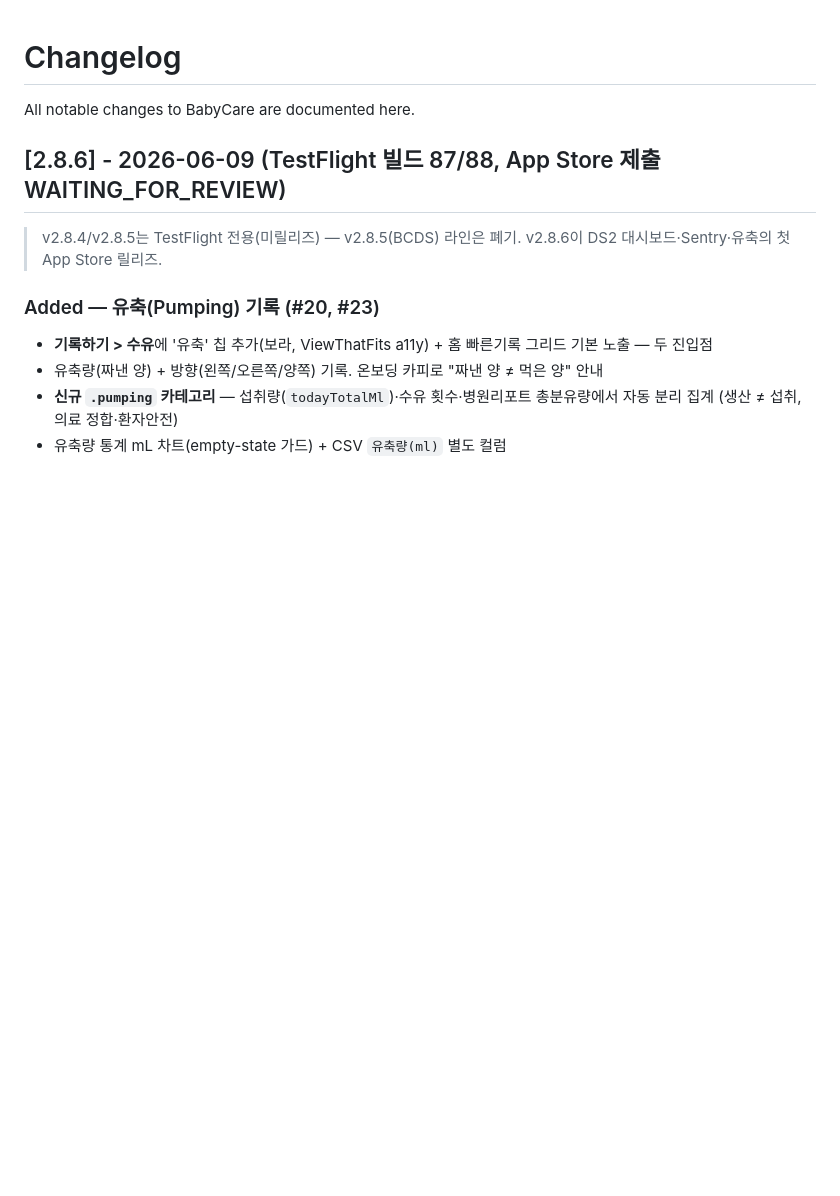
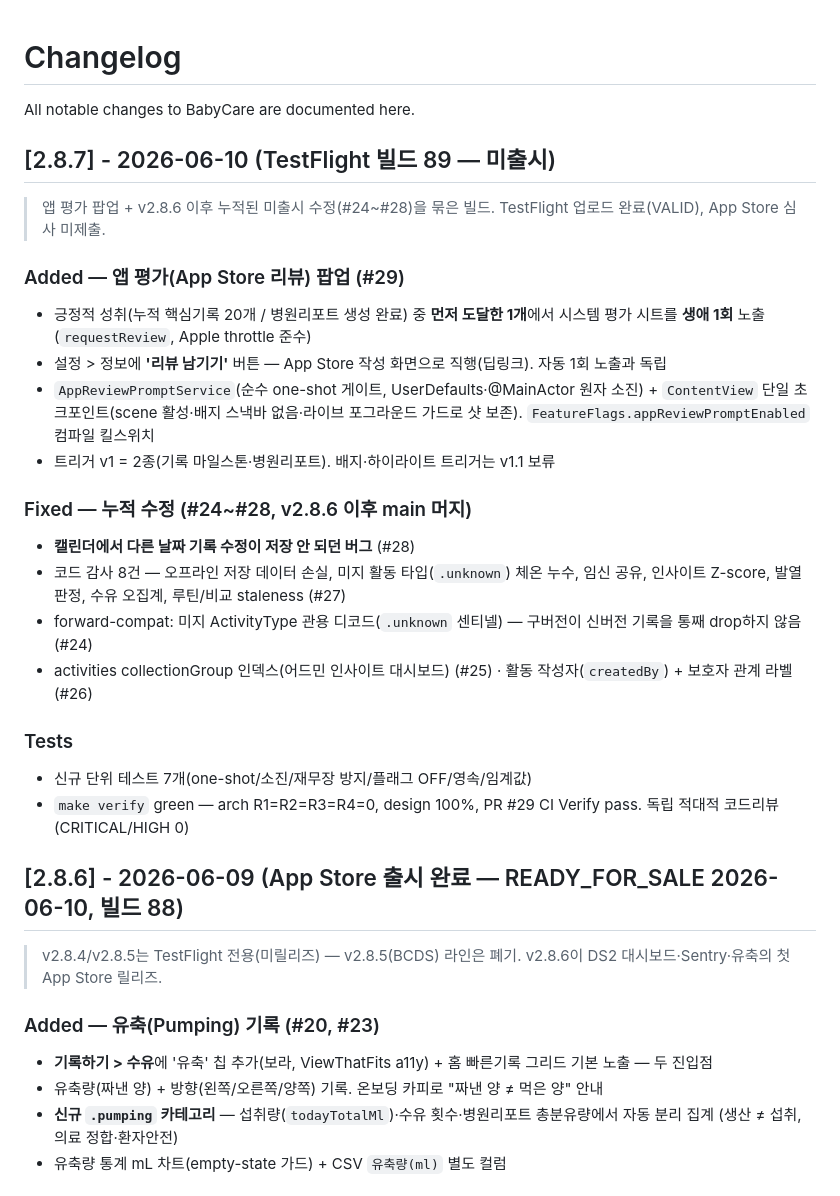
Before and after one commit to roacompany/allcare, a Markdown page: CHANGELOG.md, the part around the change. Rendered like a GitHub page; blank space fills up the shorter version.

```diff
--- a/CHANGELOG.md
+++ b/CHANGELOG.md
@@ -2,7 +2,30 @@
 
 All notable changes to BabyCare are documented here.
 
-## [2.8.6] - 2026-06-09 (TestFlight 빌드 87/88, App Store 제출 WAITING_FOR_REVIEW)
+## [2.8.7] - 2026-06-10 (TestFlight 빌드 89 — 미출시)
+
+> 앱 평가 팝업 + v2.8.6 이후 누적된 미출시 수정(#24~#28)을 묶은 빌드. TestFlight 업로드 완료(VALID), App Store 심사 미제출.
+
+### Added — 앱 평가(App Store 리뷰) 팝업 (#29)
+
+- 긍정적 성취(누적 핵심기록 20개 / 병원리포트 생성 완료) 중 **먼저 도달한 1개**에서 시스템 평가 시트를 **생애 1회** 노출 (`requestReview`, Apple throttle 준수)
+- 설정 > 정보에 **'리뷰 남기기'** 버튼 — App Store 작성 화면으로 직행(딥링크). 자동 1회 노출과 독립
+- `AppReviewPromptService`(순수 one-shot 게이트, UserDefaults·@MainActor 원자 소진) + `ContentView` 단일 초크포인트(scene 활성·배지 스낵바 없음·라이브 포그라운드 가드로 샷 보존). `FeatureFlags.appReviewPromptEnabled` 컴파일 킬스위치
+- 트리거 v1 = 2종(기록 마일스톤·병원리포트). 배지·하이라이트 트리거는 v1.1 보류
+
+### Fixed — 누적 수정 (#24~#28, v2.8.6 이후 main 머지)
+
+- **캘린더에서 다른 날짜 기록 수정이 저장 안 되던 버그** (#28)
+- 코드 감사 8건 — 오프라인 저장 데이터 손실, 미지 활동 타입(`.unknown`) 체온 누수, 임신 공유, 인사이트 Z-score, 발열 판정, 수유 오집계, 루틴/비교 staleness (#27)
+- forward-compat: 미지 ActivityType 관용 디코드(`.unknown` 센티넬) — 구버전이 신버전 기록을 통째 drop하지 않음 (#24)
+- activities collectionGroup 인덱스(어드민 인사이트 대시보드) (#25) · 활동 작성자(`createdBy`) + 보호자 관계 라벨 (#26)
+
+### Tests
+
+- 신규 단위 테스트 7개(one-shot/소진/재무장 방지/플래그 OFF/영속/임계값)
+- `make verify` green — arch R1=R2=R3=R4=0, design 100%, PR #29 CI Verify pass. 독립 적대적 코드리뷰(CRITICAL/HIGH 0)
+
+## [2.8.6] - 2026-06-09 (App Store 출시 완료 — READY_FOR_SALE 2026-06-10, 빌드 88)
 
 > v2.8.4/v2.8.5는 TestFlight 전용(미릴리즈) — v2.8.5(BCDS) 라인은 폐기. v2.8.6이 DS2 대시보드·Sentry·유축의 첫 App Store 릴리즈.
 
```
Also changed, not shown: .dev/release-notes/v2.8.7.md (added, +7 -0 lines), CLAUDE.md (+17 -3 lines).
